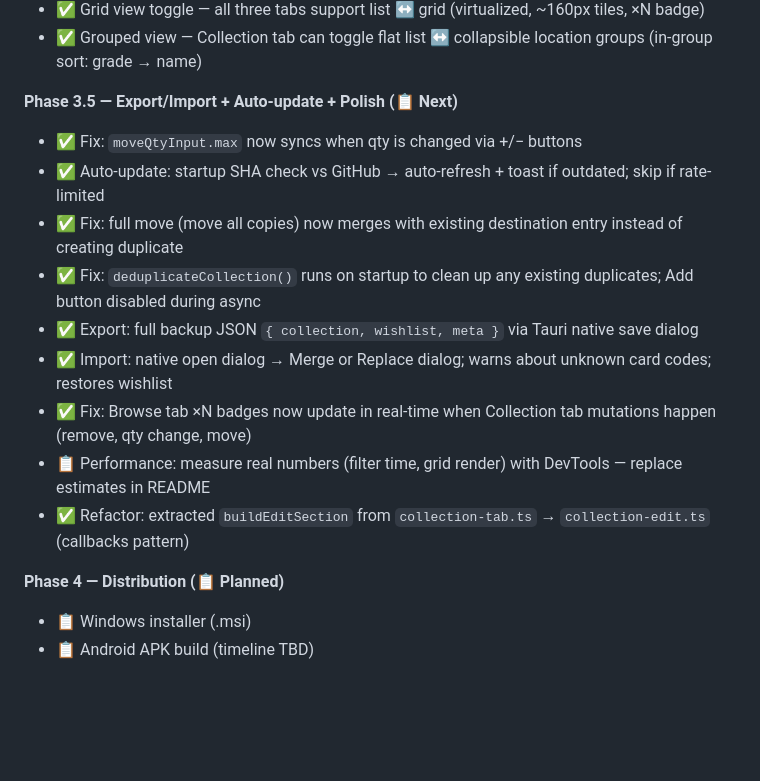
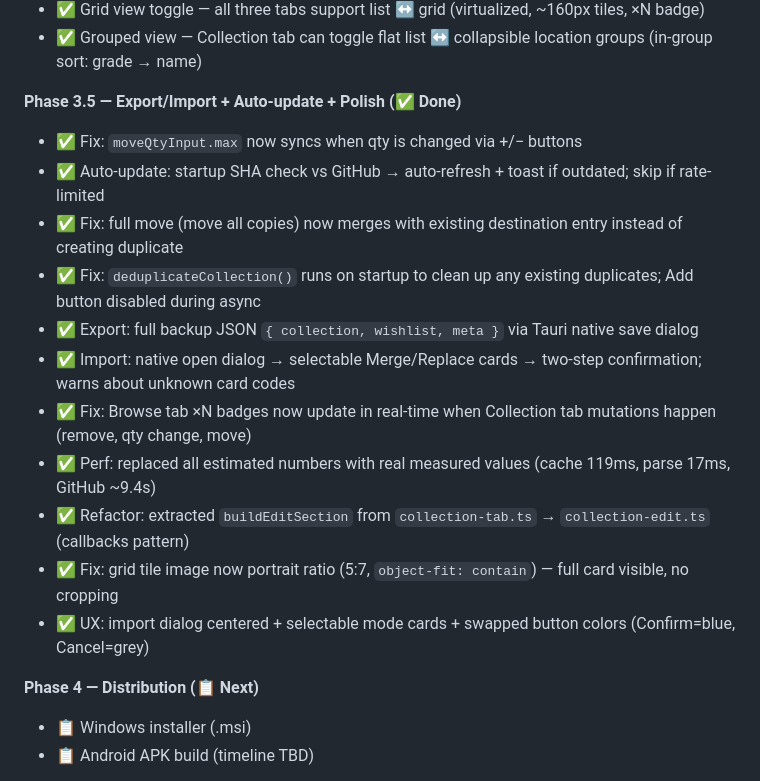
Before and after one commit to nerif7/vg_collection_tauri, a Markdown page: README.md, the part around the change. Rendered like a GitHub page; blank space fills up the shorter version.

```diff
--- a/README.md
+++ b/README.md
@@ -45,18 +45,20 @@ Eksperimental rewrite dari [tcg_library (Electron)](https://github.com/nerif7/tc
 - ✅ Grid view toggle — all three tabs support list ↔ grid (virtualized, ~160px tiles, ×N badge)
 - ✅ Grouped view — Collection tab can toggle flat list ↔ collapsible location groups (in-group sort: grade → name)
 
-**Phase 3.5 — Export/Import + Auto-update + Polish (📋 Next)**
+**Phase 3.5 — Export/Import + Auto-update + Polish (✅ Done)**
 - ✅ Fix: `moveQtyInput.max` now syncs when qty is changed via +/− buttons
 - ✅ Auto-update: startup SHA check vs GitHub → auto-refresh + toast if outdated; skip if rate-limited
 - ✅ Fix: full move (move all copies) now merges with existing destination entry instead of creating duplicate
 - ✅ Fix: `deduplicateCollection()` runs on startup to clean up any existing duplicates; Add button disabled during async
 - ✅ Export: full backup JSON `{ collection, wishlist, meta }` via Tauri native save dialog
-- ✅ Import: native open dialog → Merge or Replace dialog; warns about unknown card codes; restores wishlist
+- ✅ Import: native open dialog → selectable Merge/Replace cards → two-step confirmation; warns about unknown card codes
 - ✅ Fix: Browse tab ×N badges now update in real-time when Collection tab mutations happen (remove, qty change, move)
-- 📋 Performance: measure real numbers (filter time, grid render) with DevTools — replace estimates in README
+- ✅ Perf: replaced all estimated numbers with real measured values (cache 119ms, parse 17ms, GitHub ~9.4s)
 - ✅ Refactor: extracted `buildEditSection` from `collection-tab.ts` → `collection-edit.ts` (callbacks pattern)
+- ✅ Fix: grid tile image now portrait ratio (5:7, `object-fit: contain`) — full card visible, no cropping
+- ✅ UX: import dialog centered + selectable mode cards + swapped button colors (Confirm=blue, Cancel=grey)
 
-**Phase 4 — Distribution (📋 Planned)**
+**Phase 4 — Distribution (📋 Next)**
 - 📋 Windows installer (.msi)
 - 📋 Android APK build (timeline TBD)
 
```
Also changed, not shown: REFLECTION.md (+42 -0 lines).
